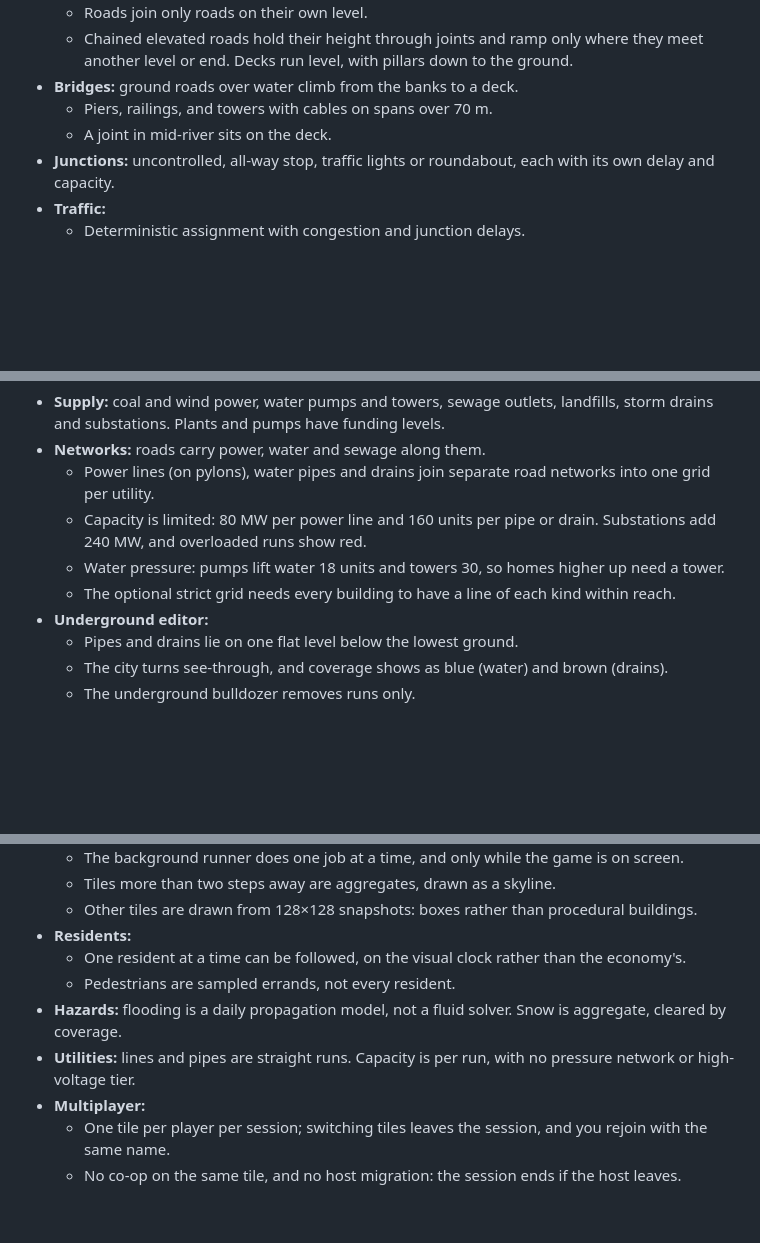
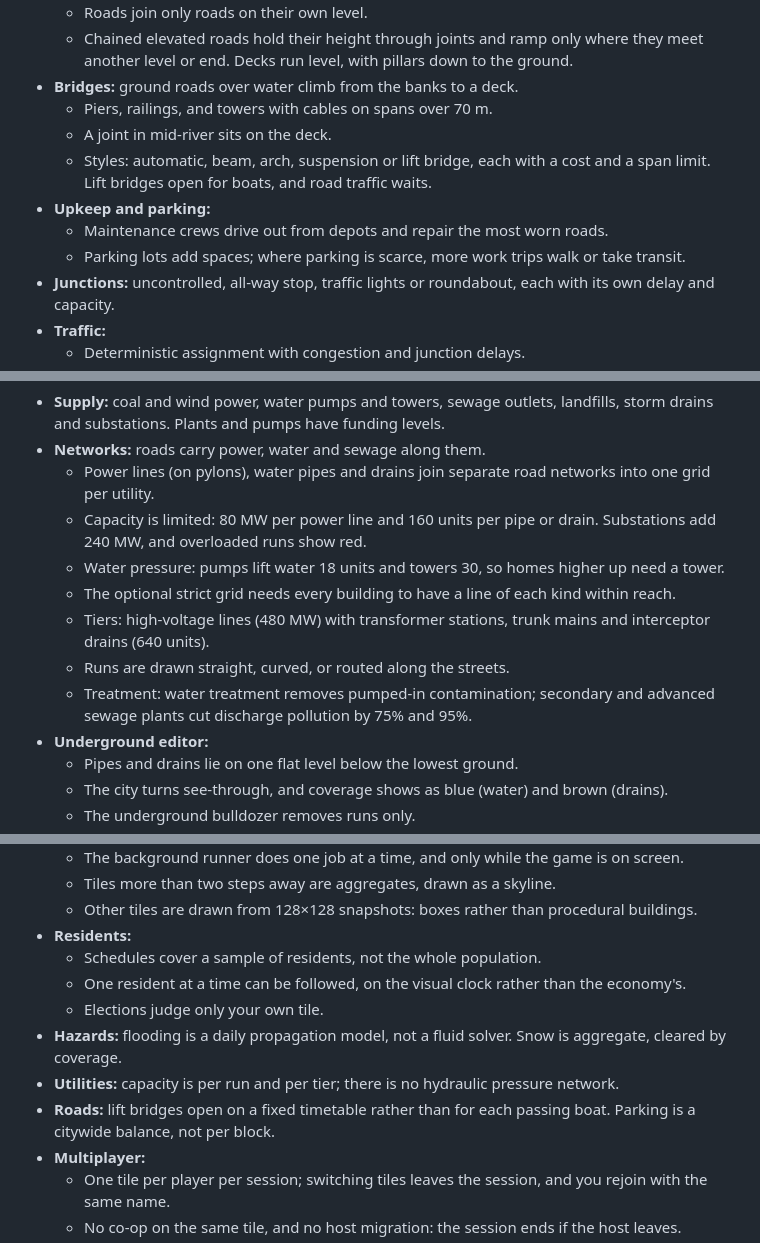
Before and after one commit to XmYx/magix, a Markdown page: organicity/ROADMAP.md, 3 parts joined by grey strips. Drawn GitHub-style; blank space fills up the shorter version.

```diff
--- a/organicity/ROADMAP.md
+++ b/organicity/ROADMAP.md
@@ -72,6 +74,12 @@ peer-to-peer multiplayer.
 - **Bridges:** ground roads over water climb from the banks to a deck.
   - Piers, railings, and towers with cables on spans over 70 m.
   - A joint in mid-river sits on the deck.
+  - Styles: automatic, beam, arch, suspension or lift bridge, each with a cost and a
+    span limit. Lift bridges open for boats, and road traffic waits.
+- **Upkeep and parking:**
+  - Maintenance crews drive out from depots and repair the most worn roads.
+  - Parking lots add spaces; where parking is scarce, more work trips walk or take
+    transit.
 - **Junctions:** uncontrolled, all-way stop, traffic lights or roundabout, each
   with its own delay and capacity.
 - **Traffic:**
@@ -120,6 +128,11 @@ peer-to-peer multiplayer.
     need a tower.
   - The optional strict grid needs every building to have a line of each kind
     within reach.
+  - Tiers: high-voltage lines (480 MW) with transformer stations, trunk mains and
+    interceptor drains (640 units).
+  - Runs are drawn straight, curved, or routed along the streets.
+  - Treatment: water treatment removes pumped-in contamination; secondary and
+    advanced sewage plants cut discharge pollution by 75% and 95%.
 - **Underground editor:**
   - Pipes and drains lie on one flat level below the lowest ground.
   - The city turns see-through, and coverage shows as blue (water) and brown (drains).
@@ -290,13 +308,16 @@ peer-to-peer multiplayer.
   - Other tiles are drawn from 128×128 snapshots: boxes rather than procedural
     buildings.
 - **Residents:**
+  - Schedules cover a sample of residents, not the whole population.
   - One resident at a time can be followed, on the visual clock rather than the
     economy's.
-  - Pedestrians are sampled errands, not every resident.
+  - Elections judge only your own tile.
 - **Hazards:** flooding is a daily propagation model, not a fluid solver. Snow is
   aggregate, cleared by coverage.
-- **Utilities:** lines and pipes are straight runs. Capacity is per run, with no
-  pressure network or high-voltage tier.
+- **Utilities:** capacity is per run and per tier; there is no hydraulic pressure
+  network.
+- **Roads:** lift bridges open on a fixed timetable rather than for each passing
+  boat. Parking is a citywide balance, not per block.
 - **Multiplayer:**
   - One tile per player per session; switching tiles leaves the session, and you
     rejoin with the same name.
```
Also changed, not shown: other parts of organicity/ROADMAP.md (+52 -25 lines), organicity/README.md (+5 -5 lines).
